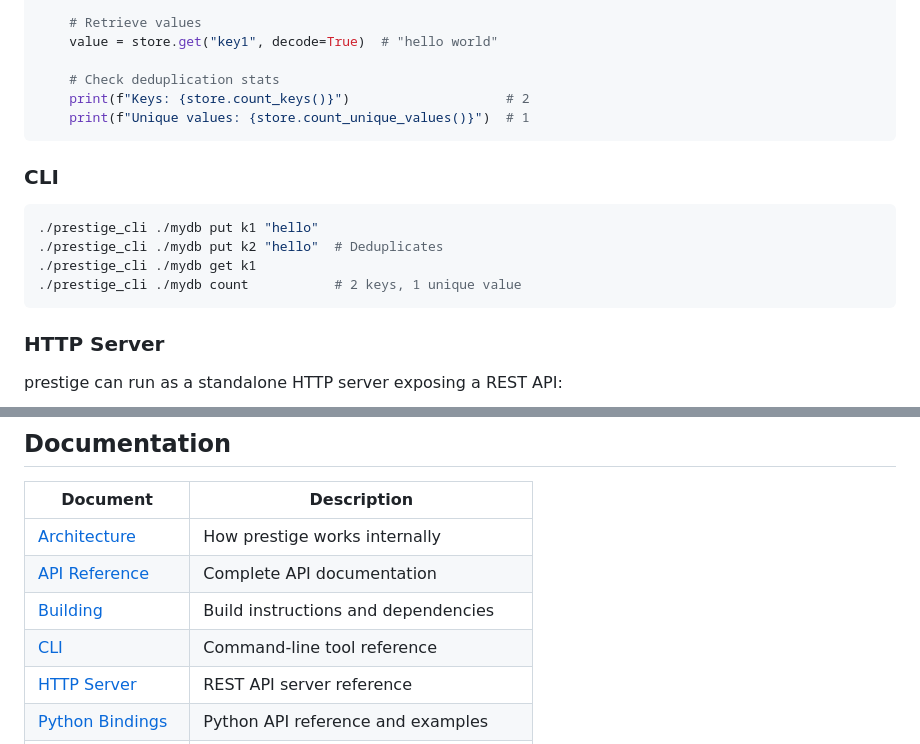
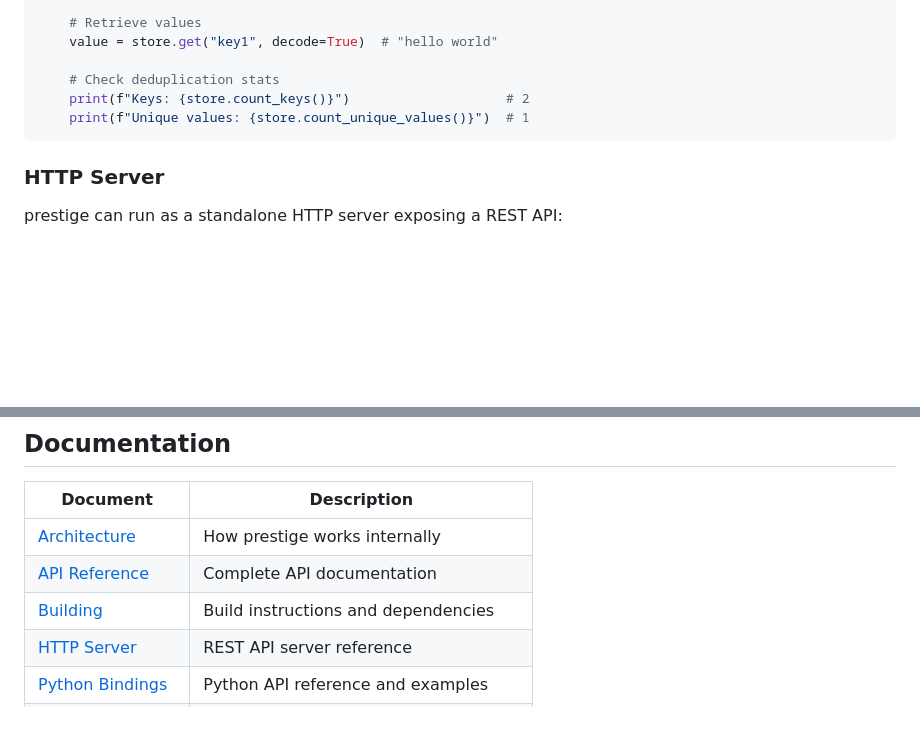
Before and after one commit to demajh/prestige, a Markdown page: README.md, 2 parts joined by grey strips. GitHub-like rendering; blank space fills up the shorter version.

Commit message:
removed cli from readme

````diff
--- a/README.md
+++ b/README.md
@@ -93,15 +93,6 @@ with prestige.open("./my_db") as store:
     print(f"Unique values: {store.count_unique_values()}")  # 1
 ```
 
-### CLI
-
-```bash
-./prestige_cli ./mydb put k1 "hello"
-./prestige_cli ./mydb put k2 "hello"  # Deduplicates
-./prestige_cli ./mydb get k1
-./prestige_cli ./mydb count           # 2 keys, 1 unique value
-```
-
 ### HTTP Server
 
 prestige can run as a standalone HTTP server exposing a REST API:
@@ -143,7 +134,6 @@ See [docs/server.md](docs/server.md) for full API reference and configuration op
 | [Architecture](docs/architecture.md) | How prestige works internally |
 | [API Reference](docs/api-reference.md) | Complete API documentation |
 | [Building](docs/building.md) | Build instructions and dependencies |
-| [CLI](docs/cli.md) | Command-line tool reference |
 | [HTTP Server](docs/server.md) | REST API server reference |
 | [Python Bindings](docs/python-bindings.md) | Python API reference and examples |
 | [Cache Semantics](docs/cache-semantics.md) | TTL, LRU eviction, health stats |
````
